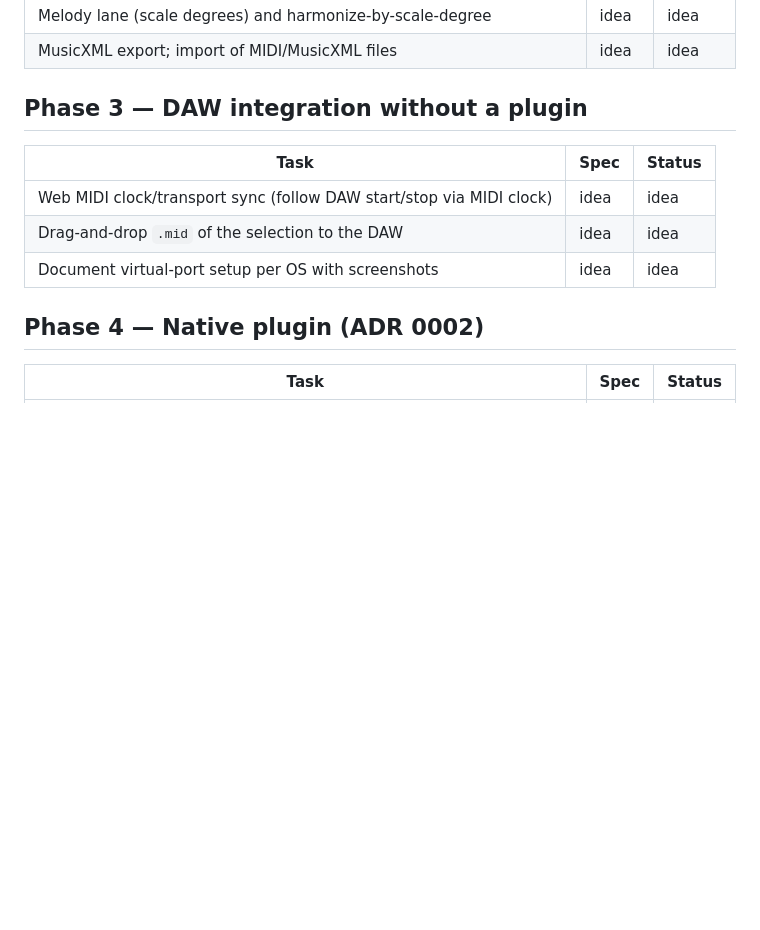
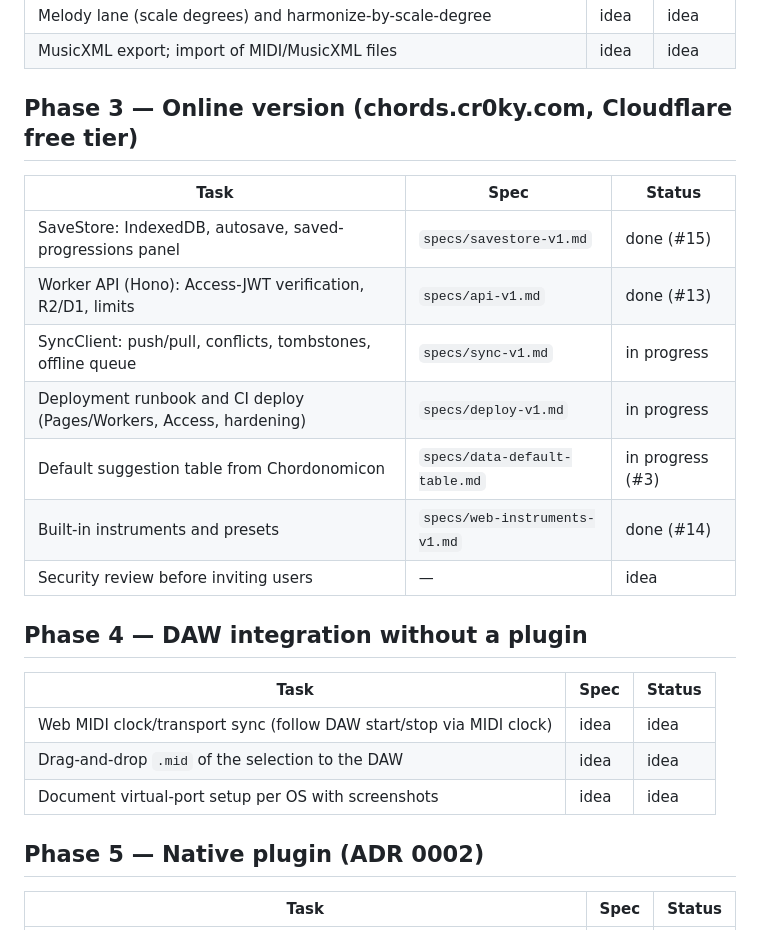
Before and after one commit to ennes-ns/crokychords, a Markdown page: docs/ROADMAP.md, the part around the change. Rendered like a GitHub page; blank space fills up the shorter version.

Commit message:
docs: roadmap phase 3 (online version) after today's merges (#17)

```diff
--- a/docs/ROADMAP.md
+++ b/docs/ROADMAP.md
@@ -34,7 +34,19 @@ one PR. Status: `idea` → `spec ready` → `in progress` → `in review` → `d
 | Melody lane (scale degrees) and harmonize-by-scale-degree | idea | idea |
 | MusicXML export; import of MIDI/MusicXML files | idea | idea |
 
-## Phase 3 — DAW integration without a plugin
+## Phase 3 — Online version (chords.cr0ky.com, Cloudflare free tier)
+
+| Task | Spec | Status |
+|------|------|--------|
+| SaveStore: IndexedDB, autosave, saved-progressions panel | `specs/savestore-v1.md` | done (#15) |
+| Worker API (Hono): Access-JWT verification, R2/D1, limits | `specs/api-v1.md` | done (#13) |
+| SyncClient: push/pull, conflicts, tombstones, offline queue | `specs/sync-v1.md` | in progress |
+| Deployment runbook and CI deploy (Pages/Workers, Access, hardening) | `specs/deploy-v1.md` | in progress |
+| Default suggestion table from Chordonomicon | `specs/data-default-table.md` | in progress (#3) |
+| Built-in instruments and presets | `specs/web-instruments-v1.md` | done (#14) |
+| Security review before inviting users | — | idea |
+
+## Phase 4 — DAW integration without a plugin
 
 | Task | Spec | Status |
 |------|------|--------|
@@ -42,7 +54,7 @@ one PR. Status: `idea` → `spec ready` → `in progress` → `in review` → `d
 | Drag-and-drop `.mid` of the selection to the DAW | idea | idea |
 | Document virtual-port setup per OS with screenshots | idea | idea |
 
-## Phase 4 — Native plugin (ADR 0002)
+## Phase 5 — Native plugin (ADR 0002)
 
 | Task | Spec | Status |
 |------|------|--------|
```
